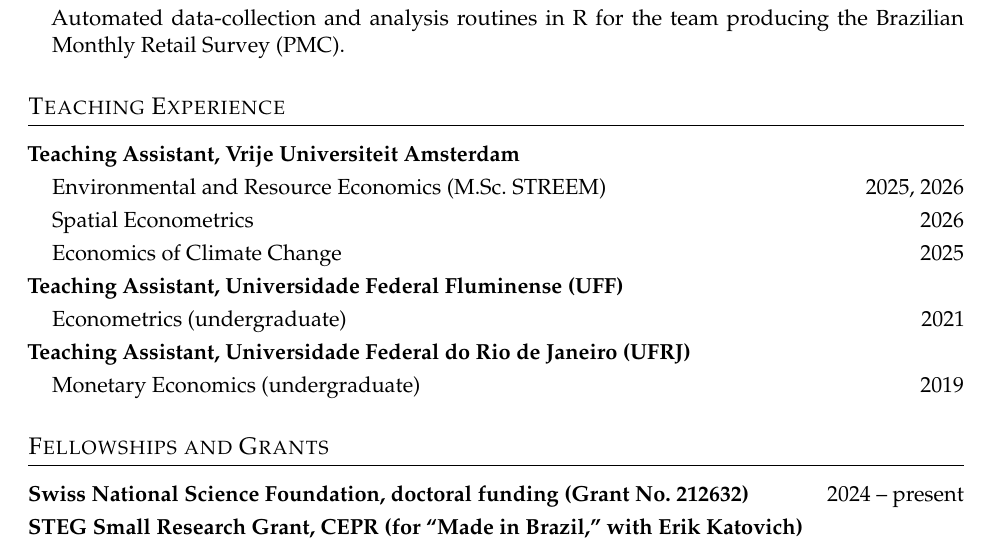
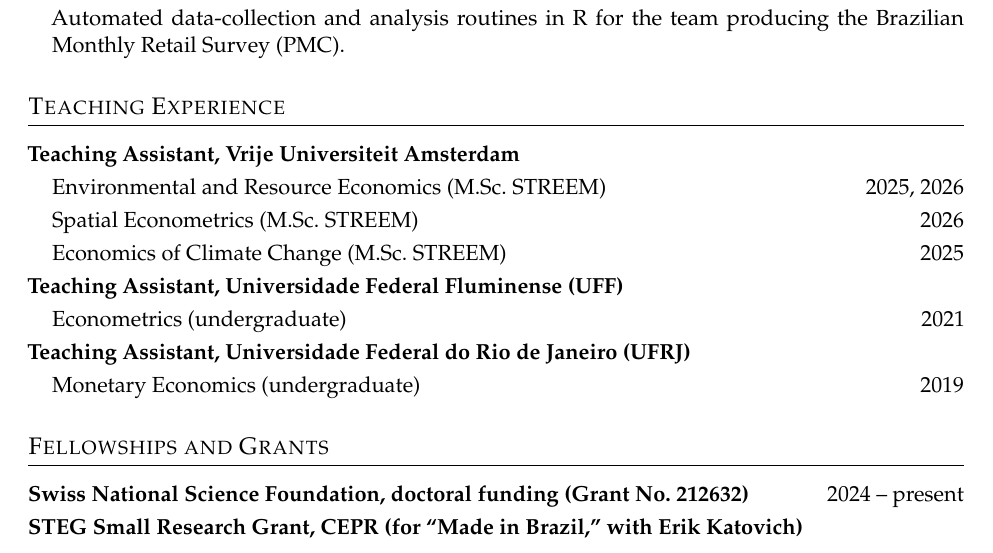
Before and after one commit to Fabio-BM/Fabio-BM.github.io, a LaTeX CV (cv/Maciel_CV.tex): part of page 3 of 3, cut so that both start at the same text. Compiled offline with pdfLaTeX.

Commit message:
Tag all three VU teaching entries with M.Sc. STREEM
Co-Authored-By: Claude Fable 5 <noreply@anthropic.com>

```diff
--- a/cv/Maciel_CV.tex
+++ b/cv/Maciel_CV.tex
@@ -194,8 +194,8 @@
 
 \entry{Teaching Assistant, Vrije Universiteit Amsterdam}{}
 \subline{Environmental and Resource Economics (M.Sc.\ STREEM)\hfill 2025, 2026}
-\subline{Spatial Econometrics\hfill 2026}
-\subline{Economics of Climate Change\hfill 2025}
+\subline{Spatial Econometrics (M.Sc.\ STREEM)\hfill 2026}
+\subline{Economics of Climate Change (M.Sc.\ STREEM)\hfill 2025}
 
 \entry{Teaching Assistant, Universidade Federal Fluminense (UFF)}{}
 \subline{Econometrics (undergraduate)\hfill 2021}
```
Also changed, not shown: cv/Maciel_CV.pdf, 1 other file.
